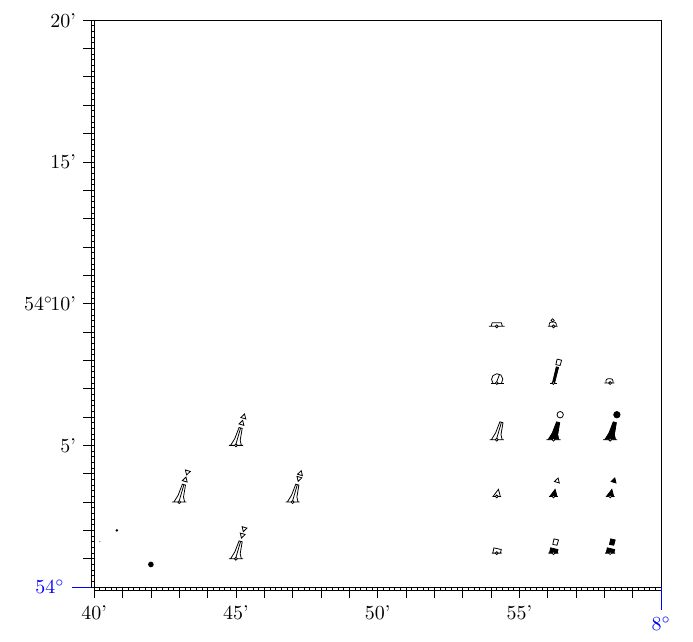
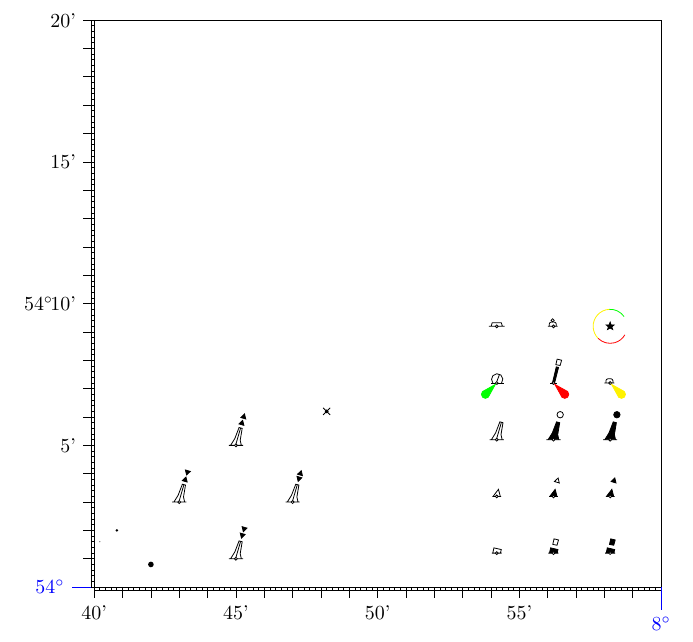
Before and after one commit to TomannMoritz/navigation_maps, a LaTeX document (main.tex, which reads navigation_maps.sty): part of page 3 of 3, cut so that both start at the same text. Compiled offline with pdfLaTeX.

Commit message:
feat: add more marks - lighthouse (with angles) - lighted mark - custom position marking

```diff
--- a/main.tex
+++ b/main.tex
@@ -41,40 +41,53 @@
     \navConvertCoords{0}{deg=7, min=58}
 
     % Pillar buoys
-    \navMarks{x=\navGetCoord{x} - 20, y=\navGetCoord{y} + 10, scaling=1}{}
-    \navMarks{x=\navGetCoord{x} - 10, y=\navGetCoord{y} + 10, scaling=1}{buoyArea=fill, top=circle}
-    \navMarks{x=\navGetCoord{x}, y=\navGetCoord{y} + 10, scaling=1}{buoyArea=fill, top=circle, topArea=fill}
+    \navMarks{x=\navGetAxis{x} - 20, y=\navGetAxis{y} + 10, scaling=1}{}
+    \navMarks{x=\navGetAxis{x} - 10, y=\navGetAxis{y} + 10, scaling=1}{buoyArea=fill, top=circle}
+    \navMarks{x=\navGetAxis{x}, y=\navGetAxis{y} + 10, scaling=1}{buoyArea=fill, top=circle, topArea=fill}
 
     % Conical
-    \navMarks{x=\navGetCoord{x} - 20, y=\navGetCoord{y}, scaling=1}{buoy=conical}
-    \navMarks{x=\navGetCoord{x} - 10, y=\navGetCoord{y}, scaling=1}{buoy=conical, buoyArea=fill, top=up}
-    \navMarks{x=\navGetCoord{x}, y=\navGetCoord{y}, scaling=1}{buoy=conical, buoyArea=fill, top=up, topArea=fill}
+    \navMarks{x=\navGetAxis{x} - 20, y=\navGetAxis{y}, scaling=1}{buoy=conical}
+    \navMarks{x=\navGetAxis{x} - 10, y=\navGetAxis{y}, scaling=1}{buoy=conical, buoyArea=fill, top=up}
+    \navMarks{x=\navGetAxis{x}, y=\navGetAxis{y}, scaling=1}{buoy=conical, buoyArea=fill, top=up, topArea=fill}
 
     % Cylindrical
-    \navMarks{x=\navGetCoord{x} - 20, y=\navGetCoord{y} - 10, scaling=1}{buoy=cylindrical}
-    \navMarks{x=\navGetCoord{x} - 10, y=\navGetCoord{y} - 10, scaling=1}{buoy=cylindrical, buoyArea=fill, top=box}
-    \navMarks{x=\navGetCoord{x}, y=\navGetCoord{y} - 10, scaling=1}{buoy=cylindrical, buoyArea=fill, top=box, topArea=fill}
+    \navMarks{x=\navGetAxis{x} - 20, y=\navGetAxis{y} - 10, scaling=1}{buoy=cylindrical}
+    \navMarks{x=\navGetAxis{x} - 10, y=\navGetAxis{y} - 10, scaling=1}{buoy=cylindrical, buoyArea=fill, top=box}
+    \navMarks{x=\navGetAxis{x}, y=\navGetAxis{y} - 10, scaling=1}{buoy=cylindrical, buoyArea=fill, top=box, topArea=fill}
 
     % Spherical buoy
-    \navMarks{x=\navGetCoord{x} - 20, y=\navGetCoord{y} + 20, scaling=1}{buoy=spherical}
+    \navMarks{x=\navGetAxis{x} - 20, y=\navGetAxis{y} + 20, scaling=1}{buoy=spherical, lightSide=left, lightColor=green}
 
     % Spar buoy
-    \navMarks{x=\navGetCoord{x} - 10, y=\navGetCoord{y} + 20, scaling=1}{buoy=sparbuoy, buoyArea=fill, top=box}
+    \navMarks{x=\navGetAxis{x} - 10, y=\navGetAxis{y} + 20, scaling=1}{buoy=sparbuoy, buoyArea=fill, top=box, lightSide=right, lightColor=red}
 
     % Barrel buoy
-    \navMarks{x=\navGetCoord{x} - 0, y=\navGetCoord{y} + 20, scaling=1}{buoy=barrelbuoy}
+    \navMarks{x=\navGetAxis{x} - 0, y=\navGetAxis{y} + 20, scaling=1}{buoy=barrelbuoy, lightSide=right}
 
     % Super buoy
-    \navMarks{x=\navGetCoord{x} - 20, y=\navGetCoord{y} + 30, scaling=1}{buoy=superbuoy}
+    \navMarks{x=\navGetAxis{x} - 20, y=\navGetAxis{y} + 30, scaling=1}{buoy=superbuoy}
 
     % Mooring buoy
-    \navMarks{x=\navGetCoord{x} - 10, y=\navGetCoord{y} + 30, scaling=1}{buoy=mooringbuoy}
+    \navMarks{x=\navGetAxis{x} - 10, y=\navGetAxis{y} + 30, scaling=1}{buoy=mooringbuoy}
+
+    % LightHouse
+    \navMarks{x=\navGetAxis{x} - 0, y=\navGetAxis{y} + 30, scaling=1}{buoy=lighthouse, topArea=fill}
+
+    \navLightHouseFire{color=green, start angle=35, end angle=93}
+
+    \navLightHouseFire{color=white, start angle=93, end angle=225}
+
+    \navLightHouseFire{color=red, start angle=225, end angle=330}
 
     % cardinalmarks
-    \navMarks{x=25, y=25, scaling=1}{top=north}
-    \navMarks{x=35, y=15, scaling=1}{top=east}
-    \navMarks{x=25, y=5, scaling=1}{top=south}
-    \navMarks{x=15, y=15, scaling=1}{top=west}
+    \navMarks{x=25, y=25, scaling=1}{top=north, topArea=fill}
+    \navMarks{x=35, y=15, scaling=1}{top=east, topArea=fill}
+    \navMarks{x=25, y=5, scaling=1}{top=south, topArea=fill}
+    \navMarks{x=15, y=15, scaling=1}{top=west, topArea=fill}
+
+
+    % Custom position symbol
+    \navMarkPosition{x=\navGetAxis{x} - 50, y=\navGetAxis{y} + 15, scaling=1}
 \end{nav_map}
 
 
--- a/navigation_maps.sty
+++ b/navigation_maps.sty
@@ -204,7 +204,7 @@
 
 
 % Return the key value from previous coord calculation
-\newcommand{\navGetCoord}[1]{
+\newcommand{\navGetAxis}[1]{
     \pgfkeysvalueof{/navConvertCoord/#1}
 }
 
@@ -217,6 +217,20 @@
     /navSymbolSettings/option/.initial=0
 }
 
+% Arguments: navSymbolSettings
+\newcommand{\navMarkPosition}[1]{
+    \pgfkeys{/navSymbolSettings/.cd, #1}
+    \gdef\navPosX{\pgfkeysvalueof{/navSymbolSettings/x}}
+    \gdef\navPosY{\pgfkeysvalueof{/navSymbolSettings/y}}
+    \gdef\navPosS{\pgfkeysvalueof{/navSymbolSettings/scaling} * 0.5}
+
+    % Location position
+    \draw[fill=white] (\navPosX, \navPosY) circle (0.5 * \navPosS);
+    \draw (-1.25 * \navPosS + \navPosX, -1.25 * \navPosS + \navPosY) -- (1.25 * \navPosS + \navPosX, 1.25 * \navPosS + \navPosY);
+    \draw (-1.25 * \navPosS + \navPosX, 1.25 * \navPosS + \navPosY) -- (1.25 * \navPosS + \navPosX, -1.25 * \navPosS + \navPosY);
+
+}
+
 \pgfkeys{
     /markOptions/.is family,
     % Buoy options: pillar, conical, cylindrical, spherical, ..
@@ -227,6 +241,8 @@
     /markOptions/topArea/.store in = \navTopArea,
     /markOptions/x/.initial=0,
     /markOptions/y/.initial=0,
+    /markOptions/lightSide/.store in = \navLightSide,
+    /markOptions/lightColor/.store in = \navLightColor,
     /markOptions/scaling/.initial=1,
 }
 
@@ -242,9 +258,13 @@
 
     % Set specific mark keys
     % Initial values
-    \pgfkeys{/markOptions/.cd, buoy=pillar, buoyArea=, top=, topArea=, scaling=\navC}
+    \pgfkeys{/markOptions/.cd, buoy=pillar, buoyArea=, top=, topArea=, scaling=\navC, lightSide=, lightColor=white}
     \pgfkeys{/markOptions/.cd, #2}
 
+    % Replace white light color with yellow
+    \ifdefstring{\navLightColor}{white}{
+        \pgfkeys{/markOptions/.cd, lightColor=yellow}
+    }
 
     % TODO: different marks
     \ifdefstring{\navBuoyOption}{pillar}{
@@ -350,6 +370,26 @@
 
     % Location position
     \draw[fill=white] (\navA, \navB) circle (0.5 * \navC);
+
+    % Lighted marks
+    \ifdefstring{\navLightSide}{left}{
+        \navLightedMarkLeft{\navB}{\navA}{\navC}{\navLightColor}
+
+    }
+
+    \ifdefstring{\navLightSide}{right}{
+        \navLightedMarkRight{\navB}{\navA}{\navC}{\navLightColor}
+
+    }
+
+    % LightHouse
+    \ifdefstring{\navBuoyOption}{lighthouse}{
+        \navLightHouse{\navB}{\navA}{\navC}
+
+        \ifdefstring{\navTopArea}{fill}{
+            \draw[fill] (\navA, \navB) circle (0.5 * \navC);
+        }
+    }
 
 }
 
@@ -492,5 +532,81 @@
     (0.25 * \navBarrelS + \navBarrelX, 1.5 * \navBarrelS + \navBarrelY) --
     (0.25 * \navBarrelS + \navBarrelX, 1.5 * \navBarrelS + \navBarrelY) arc[start angle=90, end angle=0, radius=\navBarrelS * 0.75cm] --
     (1 * \navBarrelS + \navBarrelX, \navBarrelY) -- (1.5 * \navBarrelS + \navBarrelX, \navBarrelY) -- cycle;
+}
+
+
+% Arguments: y-Coord, x-Coord, scaling, light color
+\newcommand{\navLightedMarkLeft}[4]{
+    \gdef\navLightY{#1}
+    \gdef\navLightX{#2}
+    \gdef\navLightS{#3}
+
+    \draw[#4, fill=#4] (-5 * \navLightS + \navLightX, -3 * \navLightS + \navLightY) --
+    (-0.5 * \navLightS + \navLightX, -0.5 * \navLightS + \navLightY) --
+    (-3 * \navLightS + \navLightX, -5 * \navLightS + \navLightY) --
+    (-3 * \navLightS + \navLightX, -5 * \navLightS + \navLightY) arc[start angle=-45, end angle=-225, radius=\navLightS * 1.4142cm] -- cycle;
 
 }
+
+% Arguments: y-Coord, x-Coord, scaling, light color
+\newcommand{\navLightedMarkRight}[4]{
+    \gdef\navLightY{#1}
+    \gdef\navLightX{#2}
+    \gdef\navLightS{#3}
+
+    \draw[#4, fill=#4] (3 * \navLightS + \navLightX, -5 * \navLightS + \navLightY) --
+    (0.5 * \navLightS + \navLightX, -0.5 * \navLightS + \navLightY) --
+    (5 * \navLightS + \navLightX, -3 * \navLightS + \navLightY) --
+    (5 * \navLightS + \navLightX, -3 * \navLightS + \navLightY) arc[start angle=45, end angle=-135, radius=\navLightS * 1.4142cm] -- cycle;
+
+}
+
+
+% Arguments: y-Coord, x-Coord, scaling
+\newcommand{\navLightHouse}[3]{
+    \gdef\navLightHouseY{#1}
+    \gdef\navLightHouseX{#2}
+    \gdef\navLightHouseS{#3}
+
+    \draw[fill] (\navLightHouseX, -0.6 * \navLightHouseS + \navLightHouseY) --
+    (0.9 * \navLightHouseS + \navLightHouseX, -1.1 * \navLightHouseS + \navLightHouseY) --
+    (0.6 * \navLightHouseS + \navLightHouseX, -0.2 * \navLightHouseS + \navLightHouseY) --
+    (1.4 * \navLightHouseS + \navLightHouseX, 0.5 * \navLightHouseS + \navLightHouseY) --
+    (0.35 * \navLightHouseS + \navLightHouseX, 0.5 * \navLightHouseS + \navLightHouseY) --
+    (\navLightHouseX, 1.5 * \navLightHouseS + \navLightHouseY) --
+    (-0.35 * \navLightHouseS + \navLightHouseX, 0.5 * \navLightHouseS + \navLightHouseY) --
+    (-1.4 * \navLightHouseS + \navLightHouseX, 0.5 * \navLightHouseS + \navLightHouseY) --
+    (-0.6 * \navLightHouseS + \navLightHouseX, -0.2 * \navLightHouseS + \navLightHouseY) --
+    (-0.9 * \navLightHouseS + \navLightHouseX, -1.1 * \navLightHouseS + \navLightHouseY) -- cycle;
+
+}
+
+
+\pgfkeys{
+    /LightHouseFire/.is family,
+    /LightHouseFire/color/.store in = \navLightHouseFireColor,
+    /LightHouseFire/start angle/.store in = \navLightHouseFireStartAngle,
+    /LightHouseFire/end angle/.store in = \navLightHouseFireEndAngle,
+}
+
+% Arguments: LightHouseFire
+\newcommand{\navLightHouseFire}[1]{
+    \pgfkeys{/LightHouseFire/.cd, color=black, start angle=0, end angle=90}
+    \pgfkeys{/LightHouseFire/.cd, #1}
+
+    % Replace white light color with yellow
+    \ifdefstring{\navLightHouseFireColor}{white}{
+        \pgfkeys{/LightHouseFire/.cd, color=yellow}
+    }
+
+    \gdef\navLightHouseFireX{\pgfkeysvalueof{/navSymbolSettings/x}}
+    \gdef\navLightHouseFireY{\pgfkeysvalueof{/navSymbolSettings/y}}
+    \gdef\navLightHouseFireS{\pgfkeysvalueof{/navSymbolSettings/scaling}}
+
+    \gdef\LightHouseFireAngle{\navLightHouseFireStartAngle}
+    \pgfmathsetmacro{\LightHouseFireStartPosX}{\navLightHouseFireX + \navLightHouseFireS * 3 * cos(\LightHouseFireAngle)}
+    \pgfmathsetmacro{\LightHouseFireStartPosY}{\navLightHouseFireY + \navLightHouseFireS * 3 * sin(\LightHouseFireAngle)}
+
+    \draw[\navLightHouseFireColor] (\LightHouseFireStartPosX, \LightHouseFireStartPosY) arc[start angle=\navLightHouseFireStartAngle, end angle=\navLightHouseFireEndAngle, radius=\navLightHouseFireS * 3cm];
+
+}
```
Also changed, not shown: main.tex (2 more changed lines).
